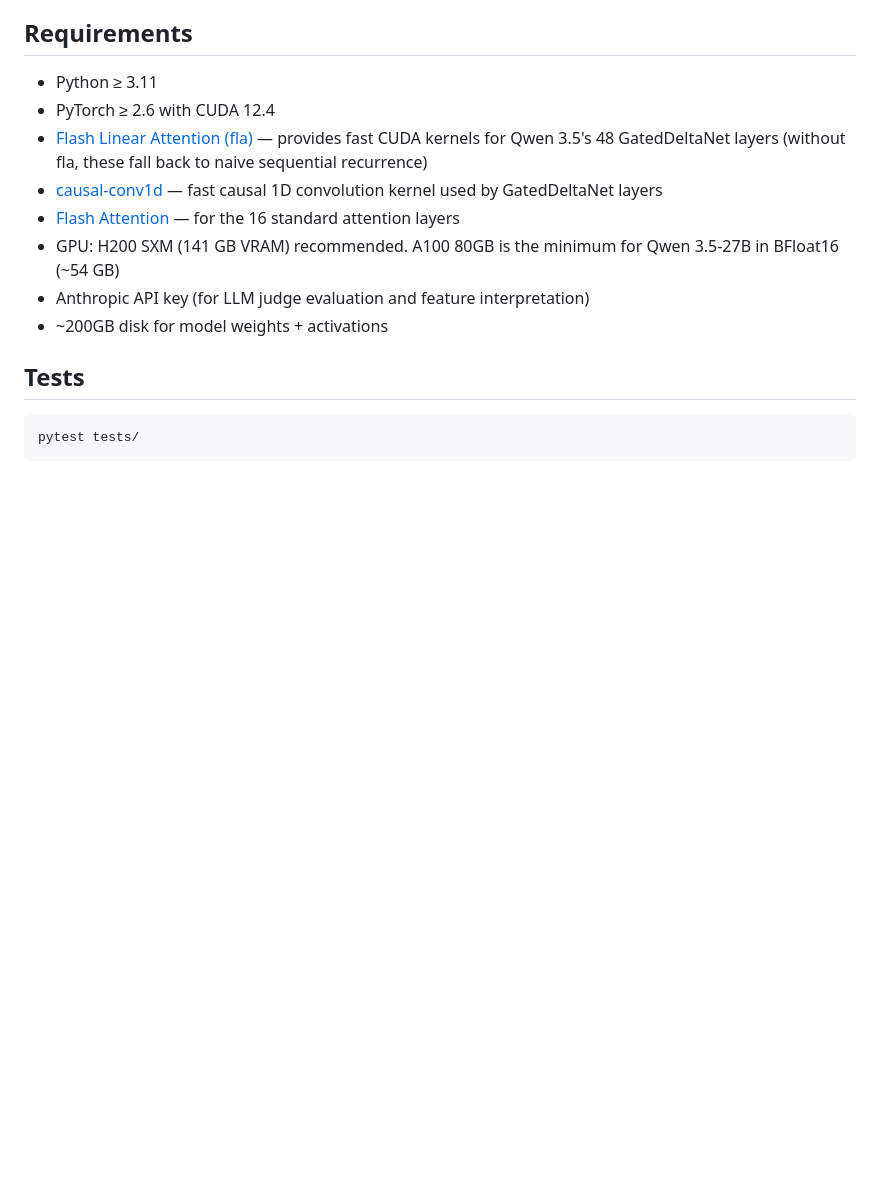
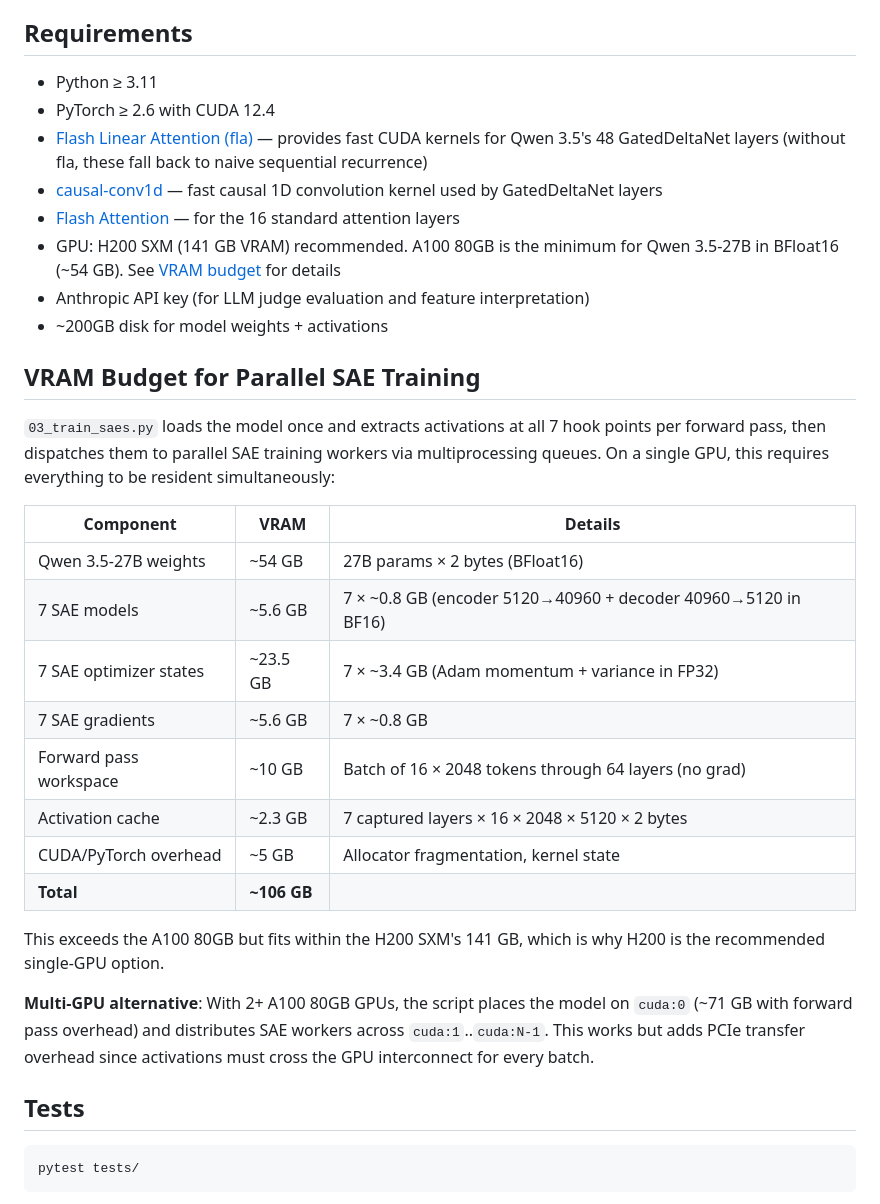
Before and after one commit to zactheaipm/qwenscope, a Markdown page: README.md, the part around the change. Drawn GitHub-style; blank space fills up the shorter version.

Commit message:
Add VRAM budget breakdown explaining H200 requirement for parallel SAE training

```diff
--- a/README.md
+++ b/README.md
@@ -259,9 +259,28 @@ agentgenome/
 - [Flash Linear Attention (fla)](https://github.com/fla-org/flash-linear-attention) — provides fast CUDA kernels for Qwen 3.5's 48 GatedDeltaNet layers (without fla, these fall back to naive sequential recurrence)
 - [causal-conv1d](https://github.com/Dao-AILab/causal-conv1d) — fast causal 1D convolution kernel used by GatedDeltaNet layers
 - [Flash Attention](https://github.com/Dao-AILab/flash-attention) — for the 16 standard attention layers
-- GPU: H200 SXM (141 GB VRAM) recommended. A100 80GB is the minimum for Qwen 3.5-27B in BFloat16 (~54 GB)
+- GPU: H200 SXM (141 GB VRAM) recommended. A100 80GB is the minimum for Qwen 3.5-27B in BFloat16 (~54 GB). See [VRAM budget](#vram-budget-for-parallel-sae-training) for details
 - Anthropic API key (for LLM judge evaluation and feature interpretation)
 - ~200GB disk for model weights + activations
+
+## VRAM Budget for Parallel SAE Training
+
+`03_train_saes.py` loads the model once and extracts activations at all 7 hook points per forward pass, then dispatches them to parallel SAE training workers via multiprocessing queues. On a single GPU, this requires everything to be resident simultaneously:
+
+| Component | VRAM | Details |
+|-----------|------|---------|
+| Qwen 3.5-27B weights | ~54 GB | 27B params × 2 bytes (BFloat16) |
+| 7 SAE models | ~5.6 GB | 7 × ~0.8 GB (encoder 5120→40960 + decoder 40960→5120 in BF16) |
+| 7 SAE optimizer states | ~23.5 GB | 7 × ~3.4 GB (Adam momentum + variance in FP32) |
+| 7 SAE gradients | ~5.6 GB | 7 × ~0.8 GB |
+| Forward pass workspace | ~10 GB | Batch of 16 × 2048 tokens through 64 layers (no grad) |
+| Activation cache | ~2.3 GB | 7 captured layers × 16 × 2048 × 5120 × 2 bytes |
+| CUDA/PyTorch overhead | ~5 GB | Allocator fragmentation, kernel state |
+| **Total** | **~106 GB** | |
+
+This exceeds the A100 80GB but fits within the H200 SXM's 141 GB, which is why H200 is the recommended single-GPU option.
+
+**Multi-GPU alternative**: With 2+ A100 80GB GPUs, the script places the model on `cuda:0` (~71 GB with forward pass overhead) and distributes SAE workers across `cuda:1`..`cuda:N-1`. This works but adds PCIe transfer overhead since activations must cross the GPU interconnect for every batch.
 
 ## Tests
 
```
